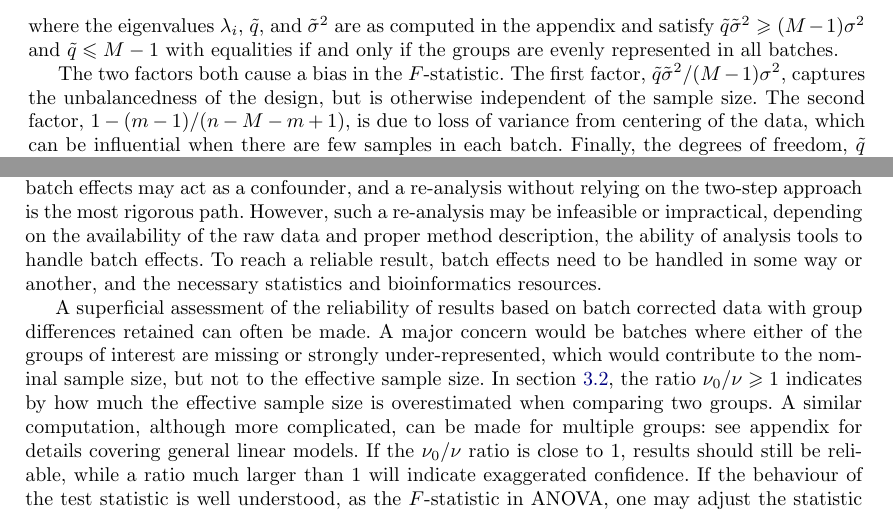
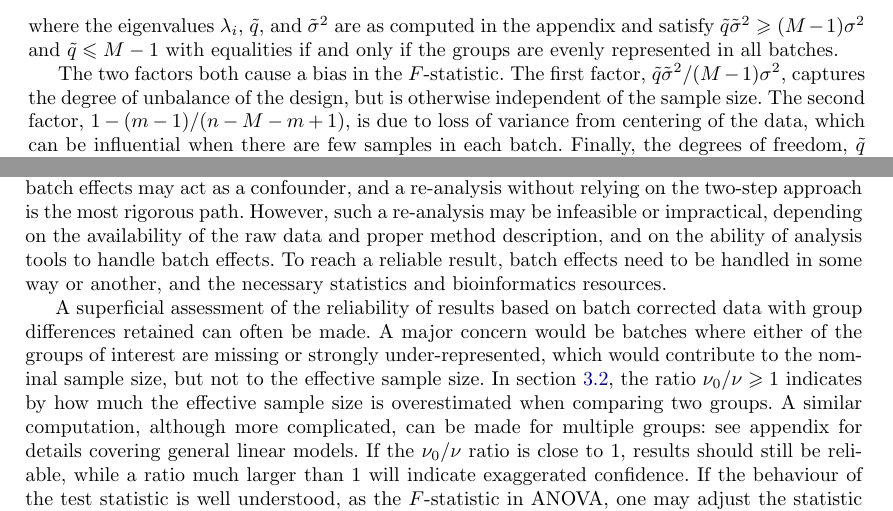
Before and after one commit to ous-uio-bioinfo-core/batch-adjust-warning-figures, a LaTeX document (tex/manuscript.tex): two parts of pages 7 and 10 of 16, joined at a grey line, cut so that both start at the same text. Compiled offline with pdfLaTeX.

Commit message:
Lagt inn Eivinds korreksjoner i manus

```diff
--- a/tex/manuscript.tex
+++ b/tex/manuscript.tex
@@ -253,7 +253,7 @@ F\sim\frac{\sum_{i=1}^{M-1}\lambda_i\chi^2_{1}}{\chi^2_{n-M-m+1}}
 \end{equation}
 where the eigenvalues $\lambda_i$, $\tilde q$, and $\tilde\sigma^2$ are as computed in the appendix and satisfy $\tilde q\tilde\sigma^2\ge (M-1)\sigma^2$ and $\tilde q\le M-1$ with equalities if and only if the groups are evenly represented in all batches.
 
-The two factors both cause a bias in the $F$-statistic. The first factor, $\tilde q\tilde\sigma^2/(M-1)\sigma^2$, captures the unbalancedness of the design, but is otherwise independent of the sample size. The second factor, $1-(m-1)/(n-M-m+1)$, is due to loss of variance from centering of the data, which can be influential when there are few samples in each batch. Finally, the degrees of freedom, $\tilde q$ and $n-M-m+1$, of the F-distribution are smaller than assumed by the $\text{F}_{M-1,n-M}$ distribution, and so the variance is larger.
+The two factors both cause a bias in the $F$-statistic. The first factor, $\tilde q\tilde\sigma^2/(M-1)\sigma^2$, captures the degree of unbalance of the design, but is otherwise independent of the sample size. The second factor, $1-(m-1)/(n-M-m+1)$, is due to loss of variance from centering of the data, which can be influential when there are few samples in each batch. Finally, the degrees of freedom, $\tilde q$ and $n-M-m+1$, of the F-distribution are smaller than assumed by the $\text{F}_{M-1,n-M}$ distribution, and so the variance is larger.
 
 As the sample size increases, assuming the distribution between groups and batches remain unchanged, the effect of the second factor and the second degree of freedom will diminish. However, the factor $\tilde q\tilde\sigma^2/(M-1)\sigma^2$ will remain, as will the reduced degree of freedom $\tilde q$.
 
@@ -307,7 +307,7 @@ We did consider if a partial batch adjustment could be made to balance the need
 
 Alternatively, one may treat the results more like an ordered list of candidates, with the most likely true positives on top, de-emphasizing the somewhat deflated $p$-values. This would, however, be hypothesis generating, rather than hypothesis testing. While investigators should always assess the extent to which findings make biological or clinical sense, this is particularly true when the statistical assessment may be unreliable.
 
-Knowing that adjustment for batch effects while preserving the group difference may lead to varying degree of false results, to what extent can an investigator trust published results where such a method has been applied? Essentially, when the batch--group configuration is balanced, batch adjustment will not bias the group difference estimates. For unbalanced designs, however, batch effects may act as a confounder, and a re-analysis without relying on the two-step approach is the most rigorous path. However, such a re-analysis may be infeasible or impractical, depending on the availability of the raw data and proper method description, the ability of analysis tools to handle batch effects. To reach a reliable result, batch effects need to be handled in some way or another, and the necessary statistics and bioinformatics resources.
+Knowing that adjustment for batch effects while preserving the group difference may lead to varying degree of false results, to what extent can an investigator trust published results where such a method has been applied? Essentially, when the batch--group configuration is balanced, batch adjustment will not bias the group difference estimates. For unbalanced designs, however, batch effects may act as a confounder, and a re-analysis without relying on the two-step approach is the most rigorous path. However, such a re-analysis may be infeasible or impractical, depending on the availability of the raw data and proper method description, and on the ability of analysis tools to handle batch effects. To reach a reliable result, batch effects need to be handled in some way or another, and the necessary statistics and bioinformatics resources.
 
 A superficial assessment of the reliability of results based on batch corrected data with group differences retained can often be made. A major concern would be batches where either of the groups of interest are missing or strongly under-represented, which would contribute to the nominal sample size, but not to the effective sample size. In section~\ref{sec:twogroups}, the ratio $\nu_0/\nu\ge1$ indicates by how much the effective sample size is overestimated when comparing two groups. A similar computation, although more complicated, can be made for multiple groups: see appendix for details covering general linear models. If the $\nu_0/\nu$ ratio is close to 1, results should still be reliable, while a ratio much larger than 1 will indicate exaggerated confidence. If the behaviour of the test statistic is well understood, as the $F$-statistic in ANOVA, one may adjust the statistic according to the $\nu_0/\nu$ ratio and recompute the $p$-value. However, this will require deep insight into the statistical behaviour of the model. Down-sampling to the effective samples size, i.e. to a $\nu/\nu_0$ portion of the samples, may also be done to see if results persist. However, none of these solutions are ideal.
 
```
Also changed, not shown: tex/manuscript.pdf.
